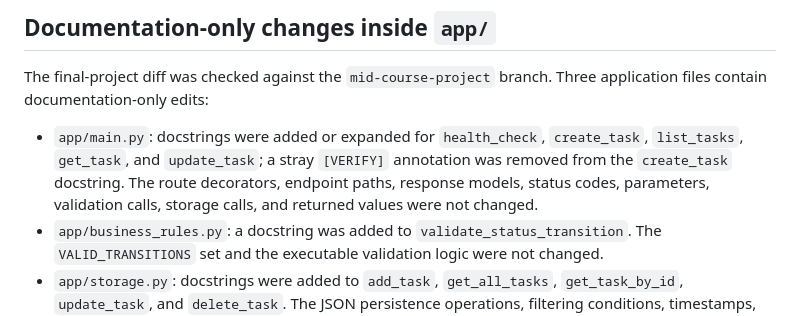
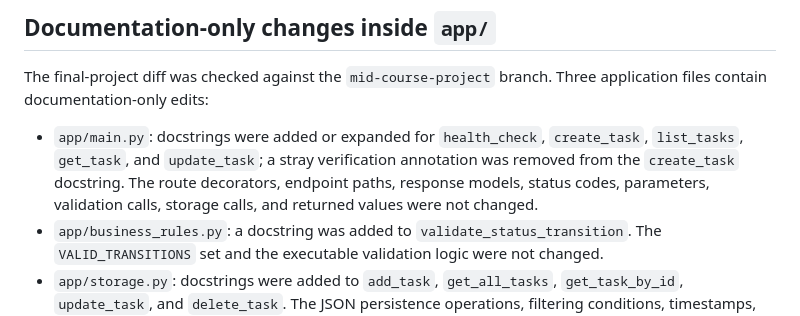
Before and after one commit to danielmsadi/Task-Tracker, a Markdown page: docs/final-ai-review.md, the part around the change. Rendered like a GitHub page.

Commit message:
Remove literal verification markers

```diff
--- a/docs/final-ai-review.md
+++ b/docs/final-ai-review.md
@@ -13,7 +13,7 @@ The final-project layout moved the existing application folders from `backend/`
 
 The final-project diff was checked against the `mid-course-project` branch. Three application files contain documentation-only edits:
 
-- `app/main.py`: docstrings were added or expanded for `health_check`, `create_task`, `list_tasks`, `get_task`, and `update_task`; a stray `[VERIFY]` annotation was removed from the `create_task` docstring. The route decorators, endpoint paths, response models, status codes, parameters, validation calls, storage calls, and returned values were not changed.
+- `app/main.py`: docstrings were added or expanded for `health_check`, `create_task`, `list_tasks`, `get_task`, and `update_task`; a stray verification annotation was removed from the `create_task` docstring. The route decorators, endpoint paths, response models, status codes, parameters, validation calls, storage calls, and returned values were not changed.
 - `app/business_rules.py`: a docstring was added to `validate_status_transition`. The `VALID_TRANSITIONS` set and the executable validation logic were not changed.
 - `app/storage.py`: docstrings were added to `add_task`, `get_all_tasks`, `get_task_by_id`, `update_task`, and `delete_task`. The JSON persistence operations, filtering conditions, timestamps, identifiers, and return values were not changed.
 
```
Also changed, not shown: docs/release-evidence.md (+1 -1 lines).
